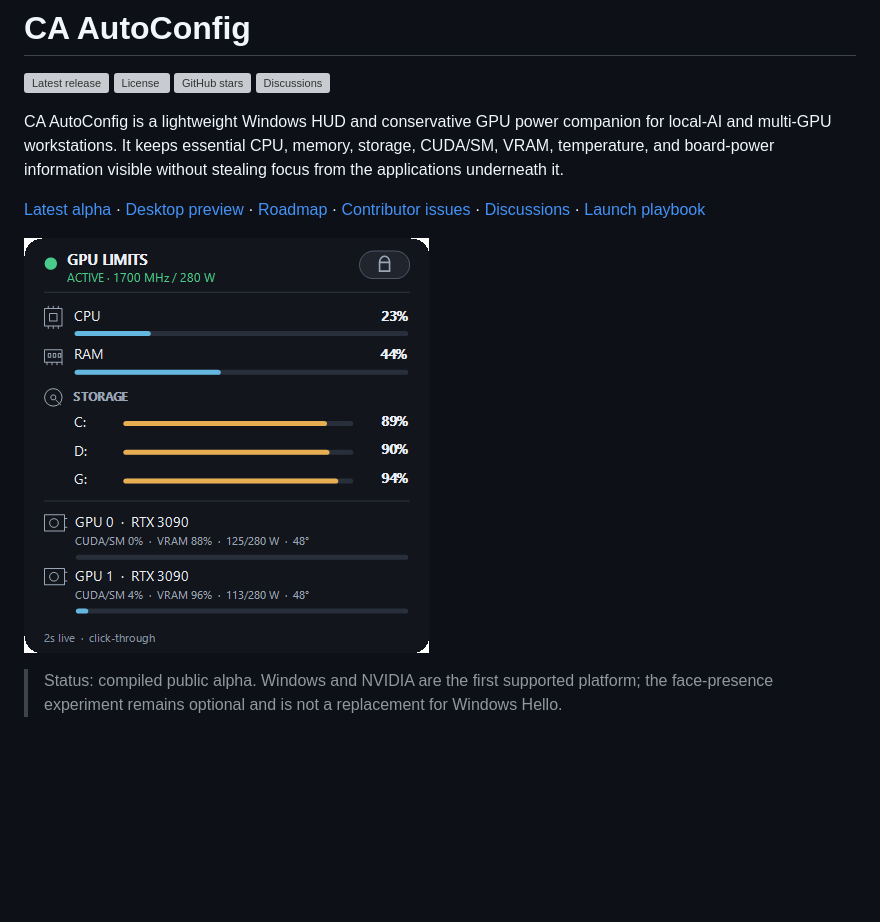
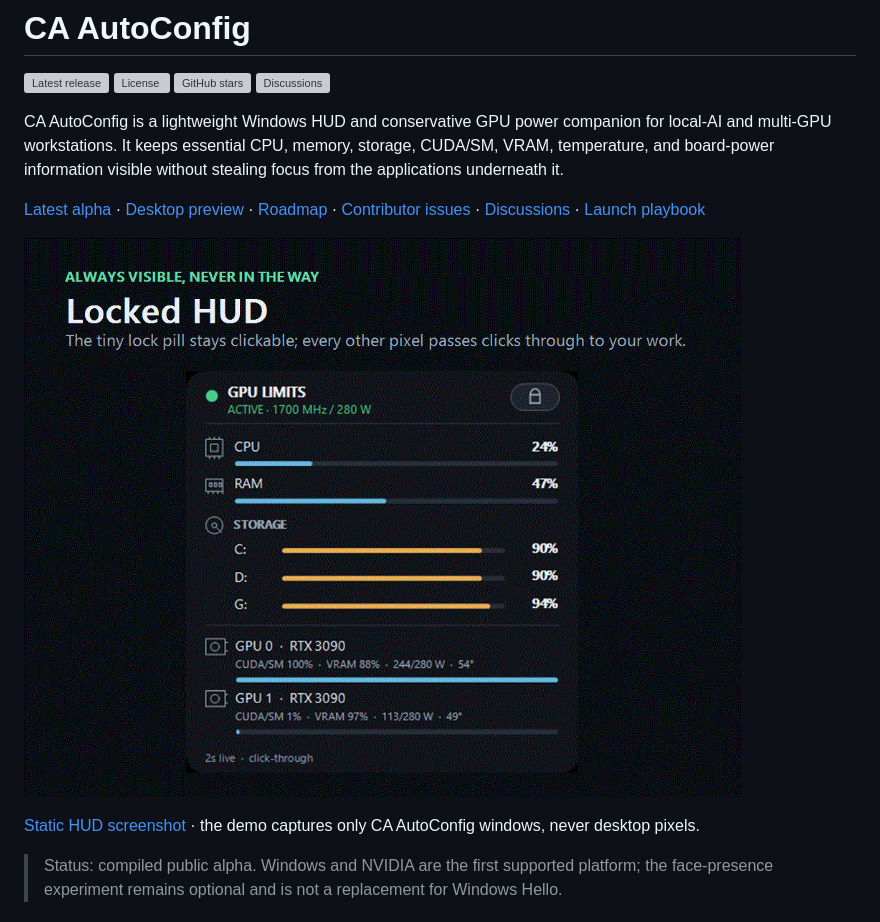
Before and after one commit to alirezakeshmirisocial-coder/ca-autoconfig, a Markdown page: README.md, the part around the change. Rendered like a GitHub page; pictures changed too: docs/assets/hud-demo.gif (added); blank space fills up the shorter version; grey boxes are pictures that could not be loaded.

Commit message:
docs: add privacy-safe compiled HUD demo

```diff
--- a/README.md
+++ b/README.md
@@ -9,7 +9,9 @@ CA AutoConfig is a lightweight Windows HUD and conservative GPU power companion
 
 [Latest alpha](https://github.com/alirezakeshmirisocial-coder/ca-autoconfig/releases/tag/v0.2.0-alpha.1) · [Desktop preview](docs/DESKTOP_PREVIEW.md) · [Roadmap](ROADMAP.md) · [Contributor issues](https://github.com/alirezakeshmirisocial-coder/ca-autoconfig/milestone/1) · [Discussions](https://github.com/alirezakeshmirisocial-coder/ca-autoconfig/discussions) · [Launch playbook](docs/launch/LAUNCH_PLAYBOOK.md)
 
-![CA AutoConfig HUD showing verified GPU limits, system load, storage, VRAM, power, and temperature](docs/assets/hud-alpha.png)
+![Three-step CA AutoConfig demo showing the locked HUD, edit mode, and monitor and shortcut settings](docs/assets/hud-demo.gif)
+
+[Static HUD screenshot](docs/assets/hud-alpha.png) · the demo captures only CA AutoConfig windows, never desktop pixels.
 
 > Status: compiled public alpha. Windows and NVIDIA are the first supported platform; the face-presence experiment remains optional and is not a replacement for Windows Hello.
 
```
Also changed, not shown: CHANGELOG.md (+3 -1 lines), ROADMAP.md (+2 -1 lines), 2 other files.
